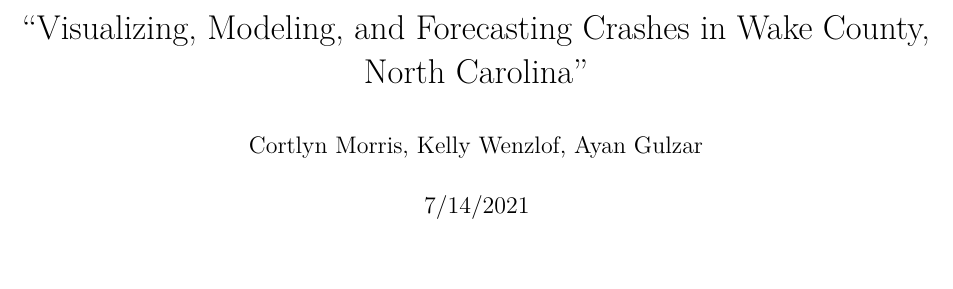
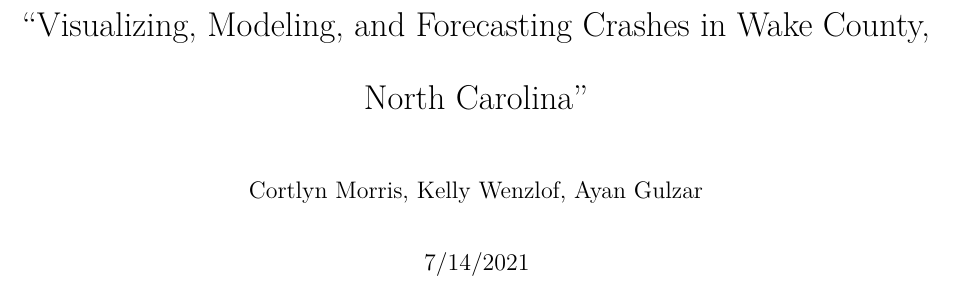
Before and after one commit to cortlynmorris/dsareu2021, an R Markdown document (FinalReport.Rmd): part of page 1 of 5, cut so that both start at the same text, the shorter picture padded with empty space. Rendered offline with R 4.5, knitr and Pandoc, then LaTeX, with nearby package versions.

Commit message:
added command for double spacing

```diff
--- a/FinalReport.Rmd
+++ b/FinalReport.Rmd
@@ -3,6 +3,8 @@ title:
   \vspace{3in} "Visualizing, Modeling, and Forecasting Crashes in Wake County, North Carolina"
 author: "Cortlyn Morris, Kelly Wenzlof, Ayan Gulzar"
 date: "7/14/2021"
+header-includes:
+    - \usepackage{setspace}\doublespacing
 output:
   pdf_document
 ---
```
